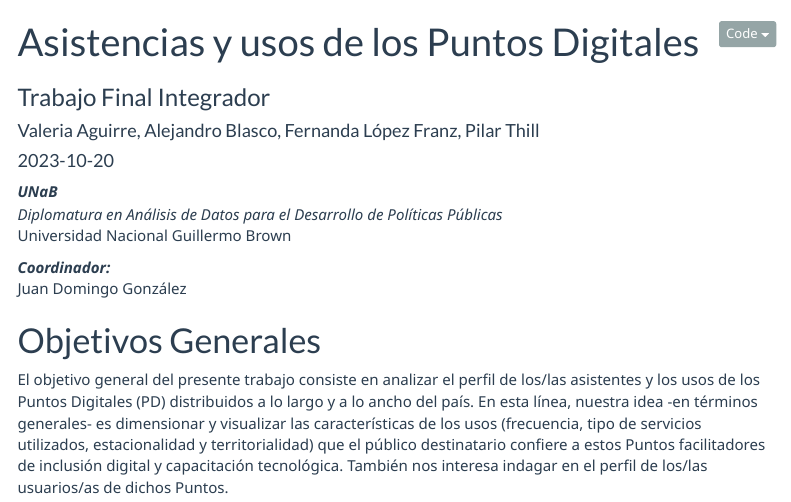
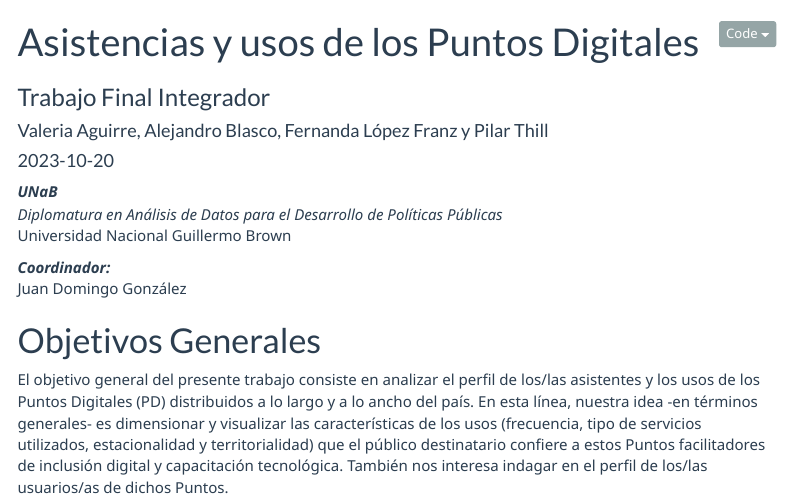
Before and after one commit to DiploDatosUNAB/UNaB-AdDyPP-TFI, an R Markdown document (trabajo_final.Rmd): the page in a window 1100 px wide, from its top. Rendered offline with R 4.5, knitr and Pandoc, with nearby package versions; some code elsewhere in the file could not run offline; menus at the side of the page are left out.

Commit message:
Prueba de commit y push, para ver si funciona Git, sin cambios

```diff
--- a/trabajo_final.Rmd
+++ b/trabajo_final.Rmd
@@ -1,7 +1,7 @@
 ---
 title: "Asistencias y usos de los Puntos Digitales"
 subtitle: "Trabajo Final Integrador"
-author: Valeria Aguirre, Alejandro Blasco, Fernanda López Franz, Pilar Thill
+author: Valeria Aguirre, Alejandro Blasco, Fernanda López Franz y Pilar Thill
 date: "2023-10-20"
 output:
   html_document:
```
